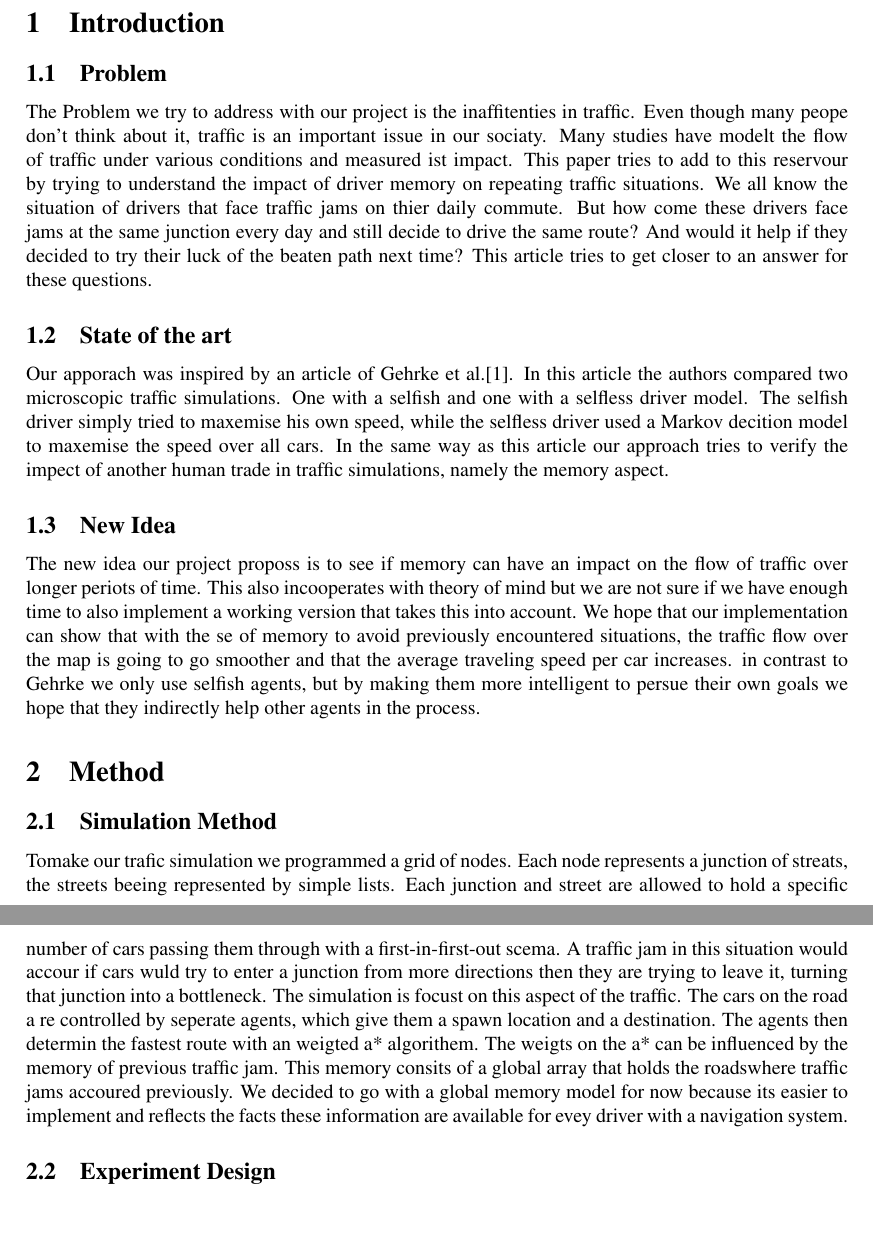
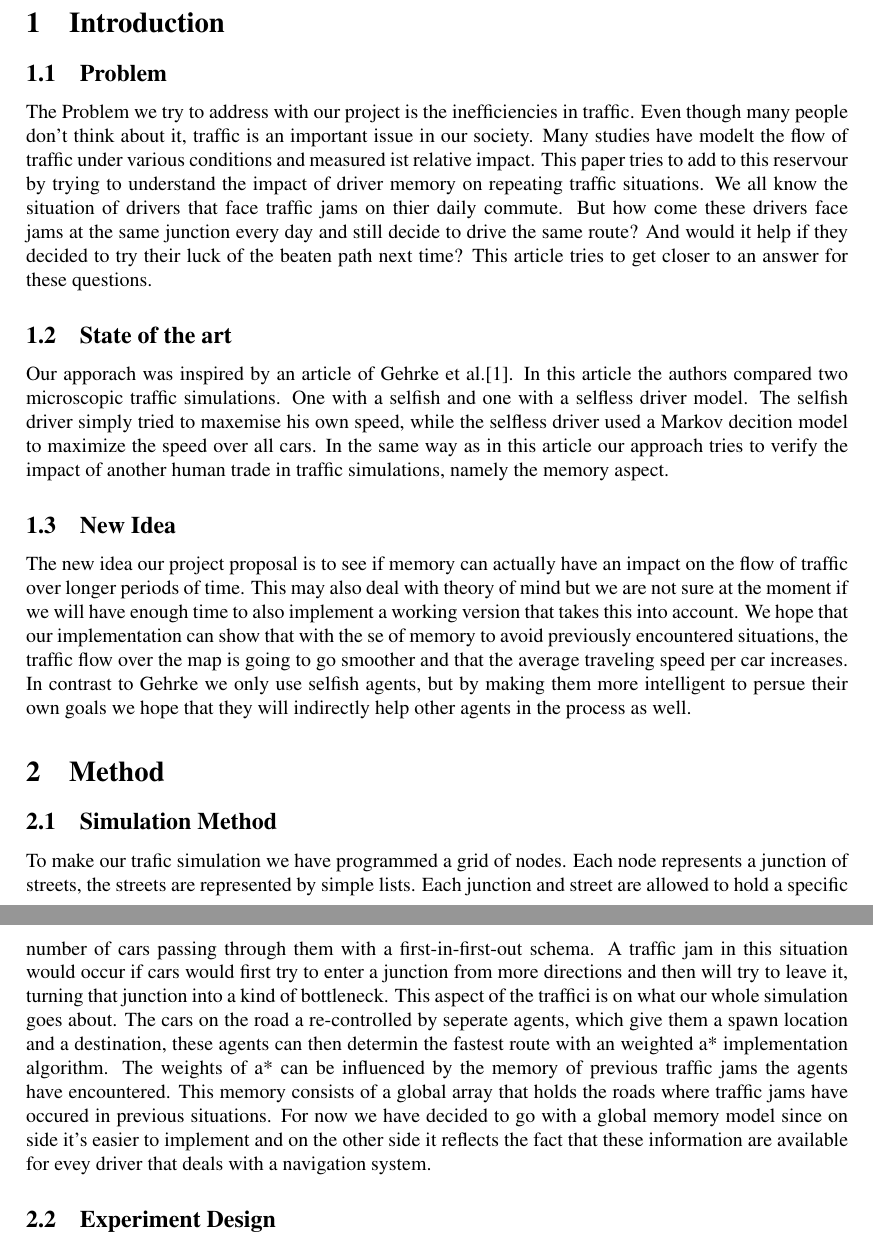
Before and after one commit to paintception/DesignOfMultiAgent-Systems-Project, a LaTeX paper (Paper/authorinstr.tex): two parts of pages 1 and 2 of 2, joined at a grey line, cut so that both start at the same text, the shorter picture padded with empty space. Compiled offline with pdfLaTeX.

Commit message:
Some spelling check

```diff
--- a/Paper/authorinstr.tex
+++ b/Paper/authorinstr.tex
@@ -27,19 +27,19 @@
 \section{Introduction}
 
 \subsection{Problem}
-The Problem we try to address with our project is the inaffitenties in traffic. Even though many peope don't think about it, traffic is an important issue in our sociaty. Many studies have modelt the flow of traffic under various conditions and measured ist impact. This paper tries to add to this reservour by trying to understand the impact of driver memory on repeating traffic situations. We all know the situation of drivers that face traffic jams on thier daily commute. But how come these drivers face jams at the same junction every day and still decide to drive the same route? And would it help if they decided to try their luck of the beaten path next time? This article tries to get closer to an answer for these questions.
+The Problem we try to address with our project is the inefficiencies in traffic. Even though many people don't think about it, traffic is an important issue in our society. Many studies have modelt the flow of traffic under various conditions and measured ist relative impact. This paper tries to add to this reservour by trying to understand the impact of driver memory on repeating traffic situations. We all know the situation of drivers that face traffic jams on thier daily commute. But how come these drivers face jams at the same junction every day and still decide to drive the same route? And would it help if they decided to try their luck of the beaten path next time? This article tries to get closer to an answer for these questions.
 
 \subsection{State of the art}
-Our apporach was inspired by an article of Gehrke et al.\cite{gehrke2008traffic}. In this article the authors compared two microscopic traffic simulations. One with a selfish and one with a selfless driver model. The selfish driver simply tried to maxemise his own speed, while the selfless driver used a Markov decition model to maxemise the speed over all cars. In the same way as this article our approach tries to verify the impect of another human trade in traffic simulations, namely the memory aspect.
+Our apporach was inspired by an article of Gehrke et al.\cite{gehrke2008traffic}. In this article the authors compared two microscopic traffic simulations. One with a selfish and one with a selfless driver model. The selfish driver simply tried to maxemise his own speed, while the selfless driver used a Markov decition model to maximize the speed over all cars. In the same way as in this article our approach tries to verify the impact of another human trade in traffic simulations, namely the memory aspect.
 
 \subsection{New Idea}
-The new idea our project proposs is to see if memory can have an impact on the flow of traffic over longer periots of time. This also incooperates with theory of mind but we are not sure if we have enough time to also implement a working version that takes this into account. We hope that our implementation can show that with the se of memory to avoid previously encountered situations, the traffic flow over the map is going to go smoother and that the average traveling speed per car increases. in contrast to Gehrke we only use selfish agents, but by making them more intelligent to persue their own goals we hope that they indirectly help other agents in the process.
+The new idea our project proposal is to see if memory can actually have an impact on the flow of traffic over longer periods of time. This may also deal with theory of mind but we are not sure at the moment if we will have enough time to also implement a working version that takes this into account. We hope that our implementation can show that with the se of memory to avoid previously encountered situations, the traffic flow over the map is going to go smoother and that the average traveling speed per car increases. In contrast to Gehrke we only use selfish agents, but by making them more intelligent to persue their own goals we hope that they will indirectly help other agents in the process as well.
 
 
 \section{Method}
 
   \subsection{Simulation Method}
-Tomake our trafic simulation we programmed a grid of nodes. Each node represents a junction of streats, the streets beeing represented by simple lists. Each junction and street are allowed to hold a specific number of cars passing them through with a first-in-first-out scema. A traffic jam in this situation would accour if cars wuld try to enter a junction from more directions then they are trying to leave it, turning that junction into a bottleneck. The simulation is focust on this aspect of the traffic. The cars on the road a re controlled by seperate agents, which give them a spawn location and a destination. The agents then determin the fastest route with an weigted a* algorithem. The weigts on the a* can be influenced by the memory of previous traffic jam. This memory consits of a global array that holds the roadswhere traffic jams accoured previously. We decided to go with a global memory model for now because its easier to implement and reflects the facts these information are available for evey driver with a navigation system.
+To make our trafic simulation we have programmed a grid of nodes. Each node represents a junction of streets, the streets are represented by simple lists. Each junction and street are allowed to hold a specific number of cars passing through them with a first-in-first-out schema. A traffic jam in this situation would occur if cars would first try to enter a junction from more directions and then will try to leave it, turning that junction into a kind of bottleneck. This aspect of the traffici is on what our whole simulation goes about. The cars on the road a re-controlled by seperate agents, which give them a spawn location and a destination, these agents can then determin the fastest route with an weighted a* implementation algorithm. The weights of a* can be influenced by the memory of previous traffic jams the agents have encountered. This memory consists of a global array that holds the roads where traffic jams have occured in previous situations. For now we have decided to go with a global memory model since on side it's easier to implement and on the other side it reflects the fact that these information are available for evey driver that deals with a navigation system.
 
   \subsection{Experiment Design}
 For
```
